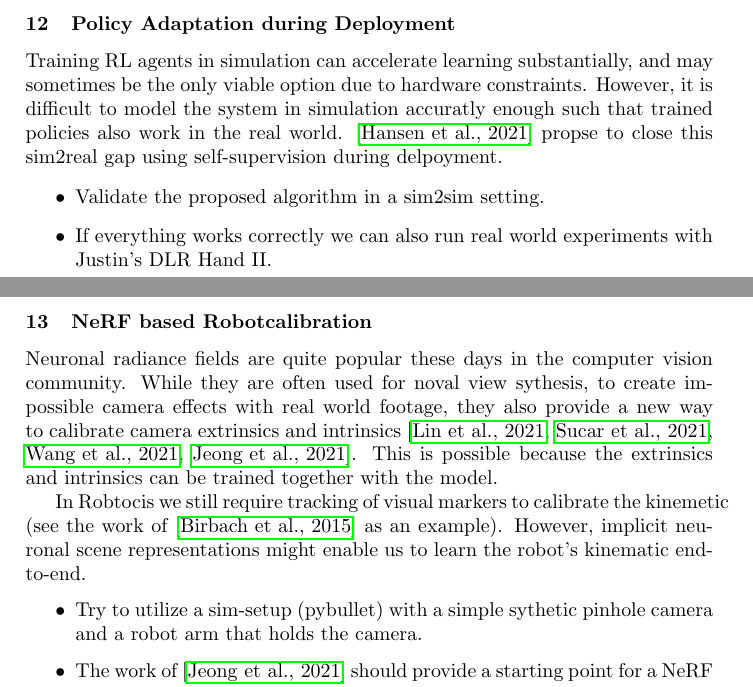
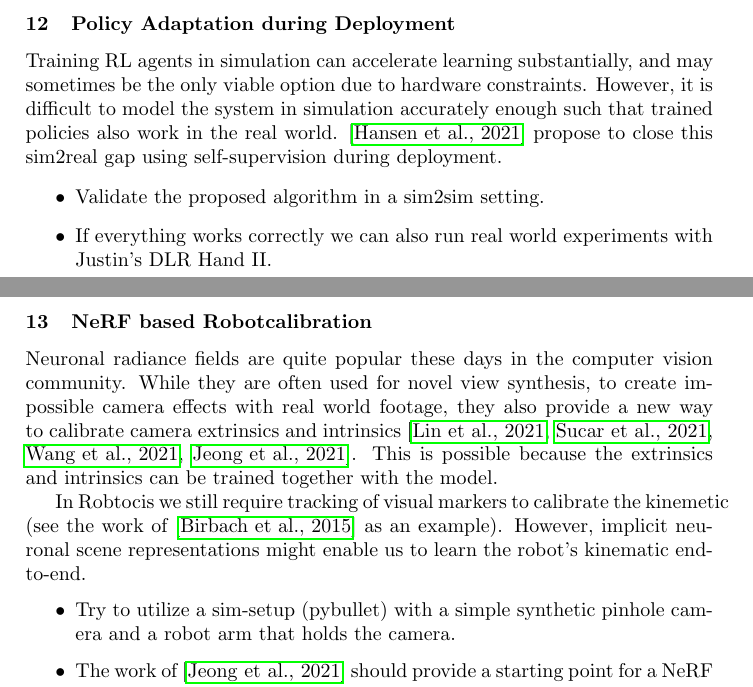
Before and after one commit to bbaeuml/tum-adlr, a LaTeX document (docs/project-ideas.tex): two parts of pages 4 and 5 of 7, joined at a grey line, cut so that both start at the same text. Compiled offline with pdfLaTeX.

Commit message:
Minor fixes

```diff
--- a/docs/project-ideas.tex
+++ b/docs/project-ideas.tex
@@ -173,20 +173,20 @@ Pretraining neural networks in an unsupervised setting showed to be extremely ef
 \end{itemize}
 
 \subsubsection{Policy Adaptation during Deployment}
-Training RL agents in simulation can accelerate learning substantially, and may sometimes be the only viable option due to hardware constraints. However, it is difficult to model the system in simulation accuratly enough such that trained policies also work in the real world. \cite{Hansen2021} propse to close this sim2real gap using self-supervision during delpoyment.
+Training RL agents in simulation can accelerate learning substantially, and may sometimes be the only viable option due to hardware constraints. However, it is difficult to model the system in simulation accurately enough such that trained policies also work in the real world. \cite{Hansen2021} propose to close this sim2real gap using self-supervision during deployment.
 \begin{itemize}
   \item Validate the proposed algorithm in a sim2sim setting.
   \item If everything works correctly we can also run real world experiments with Justin's DLR Hand II.
 \end{itemize}
 
 \subsubsection{NeRF based Robotcalibration}
-Neuronal radiance fields are quite popular these days in the computer vision community. While they are often used for noval view sythesis, to create impossible camera effects with real world footage, they also provide a new way to calibrate camera extrinsics and intrinsics \cite{lin2021barf, Sucar:etal:ICCV2021, wang2021nerfmm, SCNeRF2021}.
+Neuronal radiance fields are quite popular these days in the computer vision community. While they are often used for novel view synthesis, to create impossible camera effects with real world footage, they also provide a new way to calibrate camera extrinsics and intrinsics \cite{lin2021barf, Sucar:etal:ICCV2021, wang2021nerfmm, SCNeRF2021}.
 This is possible because the extrinsics and intrinsics can be trained together with the model.
 
 In Robtocis we still require tracking of visual markers to calibrate the kinemetic (see the work of \cite{Birbach2014} as an example). However, implicit neuronal scene representations might enable us to learn the robot's kinematic end-to-end.
 
 \begin{itemize}
-  \item Try to utilize a sim-setup (pybullet) with a simple sythetic pinhole camera and a robot arm that holds the camera.
+  \item Try to utilize a sim-setup (pybullet) with a simple synthetic pinhole camera and a robot arm that holds the camera.
   \item The work of \cite{SCNeRF2021} should provide a starting point for a NeRF implementation in pytorch.
   \item The calibration can run offline, since NeRFs are still computational expensive.
   \item If the idea seems promissing and reveals good results with the synthetic dataset we might use real world camera data from Justin to calibrate its upper body (without arms).
```
Also changed, not shown: docs/project-ideas.tex (4 more changed lines).
